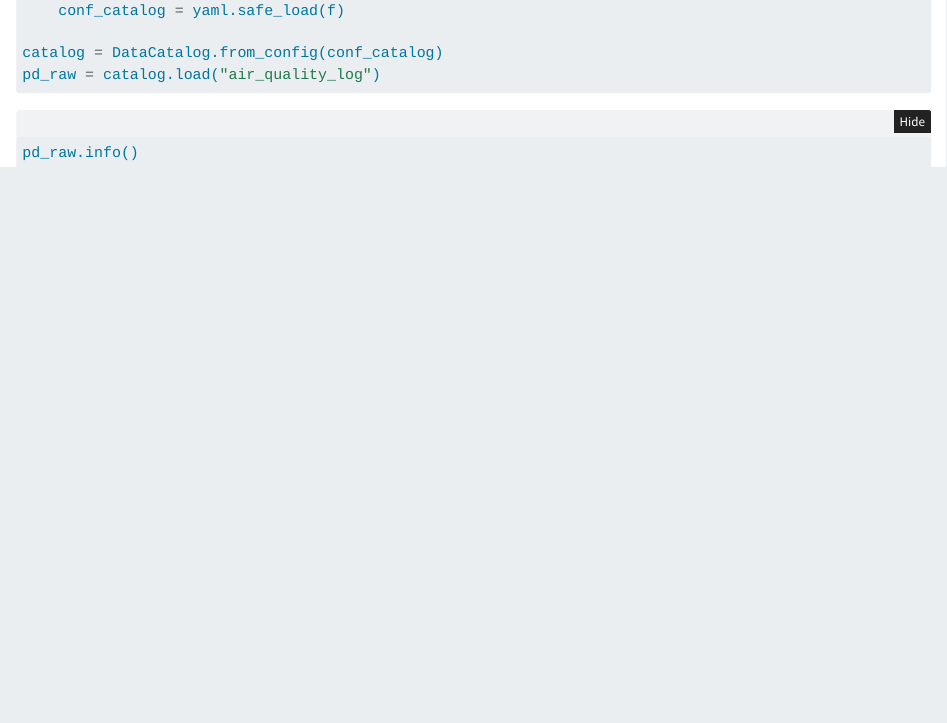
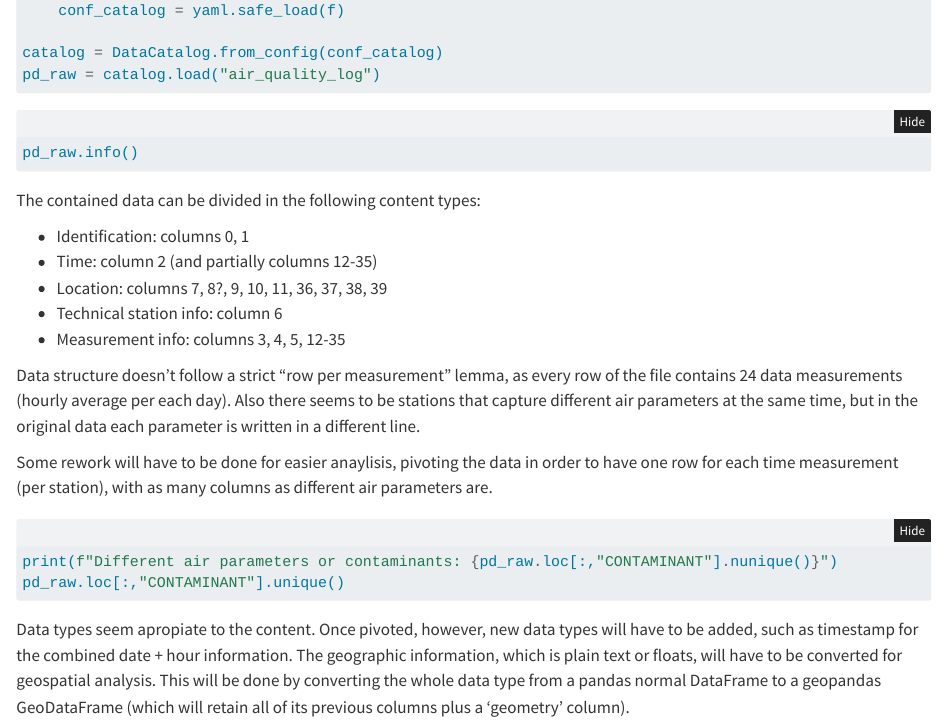
Before and after one commit to antonio-RN/air_quality, a Quarto document (notebooks/air_quality_exploration.qmd): the page in a window 1100 px wide, from 910 px down. Rendered offline with R 4.5, knitr and Pandoc in place of Quarto, with nearby package versions; the code chunks are not run, so their results and figures are left out; folded parts are opened.

Commit message:
Continued data structure exploration, without any data modification.

````diff
--- a/notebooks/air_quality_exploration.qmd
+++ b/notebooks/air_quality_exploration.qmd
@@ -51,3 +55,29 @@ pd_raw = catalog.load("air_quality_log")
 ```{python}
 pd_raw.info()
 ```
+
+The contained data can be divided in the following content types:
+
+- Identification: columns 0, 1
+- Time: column 2 (and partially columns 12-35)
+- Location: columns 7, 8?, 9, 10, 11, 36, 37, 38, 39
+- Technical station info: column 6
+- Measurement info: columns 3, 4, 5, 12-35
+
+Data structure doesn't follow a strict "row per measurement" lemma,
+as every row of the file contains 24 data measurements (hourly average per each day).
+Also there seems to be stations that capture different air parameters at the same time,
+but in the original data each parameter is written in a different line.
+
+Some rework will have to be done for easier anaylisis, pivoting the data in order to have
+one row for each time measurement (per station), with as many columns as different air parameters are.
+
+```{python}
+print(f"Different air parameters or contaminants: {pd_raw.loc[:,"CONTAMINANT"].nunique()}")
+pd_raw.loc[:,"CONTAMINANT"].unique()
+```
+
+Data types seem apropiate to the content. Once pivoted, however, new data types will have to be added,
+such as timestamp for the combined date + hour information. The geographic information, which is plain text or floats,
+will have to be converted for geospatial analysis. This will be done by converting the whole data type from a pandas
+normal DataFrame to a geopandas GeoDataFrame (which will retain all of its previous columns plus a 'geometry' column).
````
Also changed, not shown: notebooks/air_quality_exploration.qmd (8 more changed lines).
